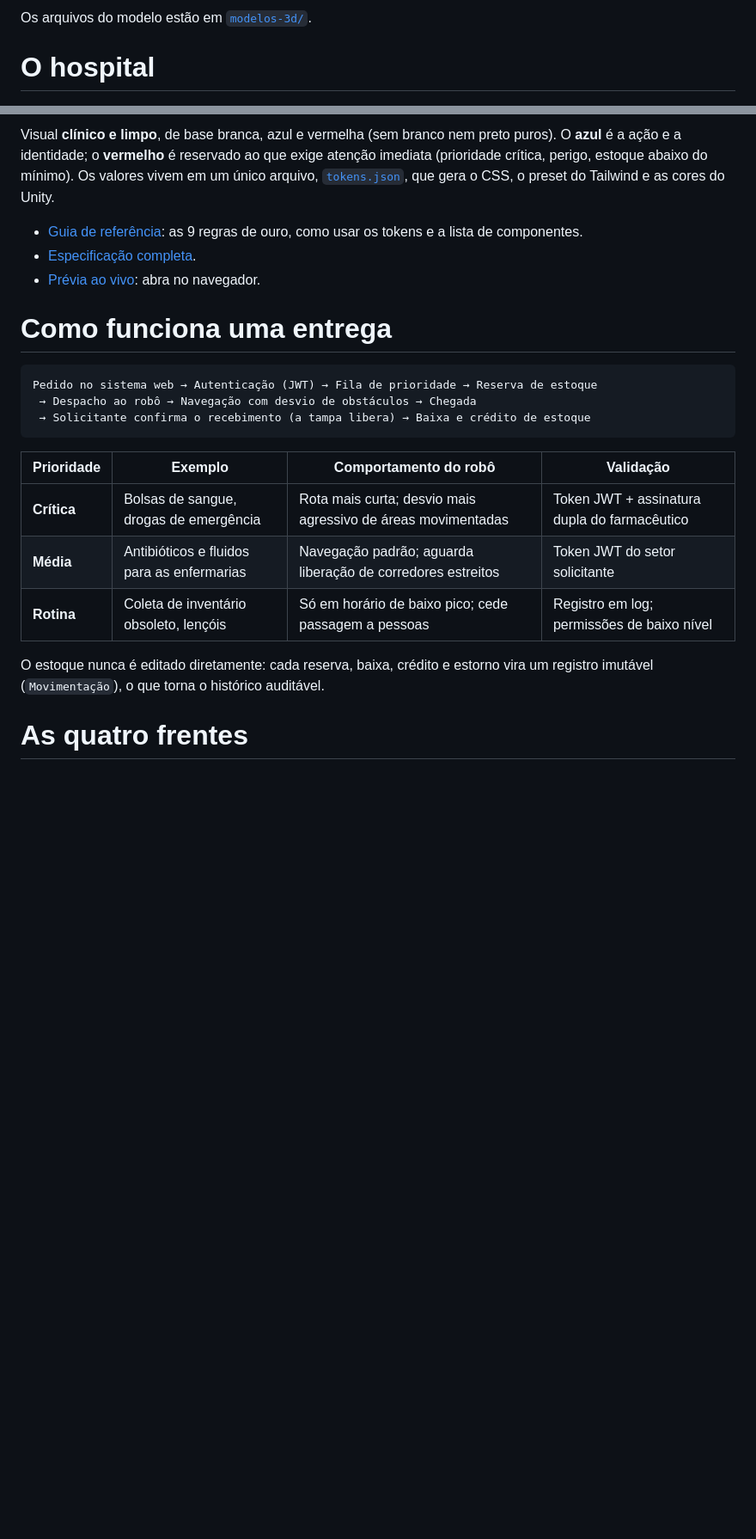
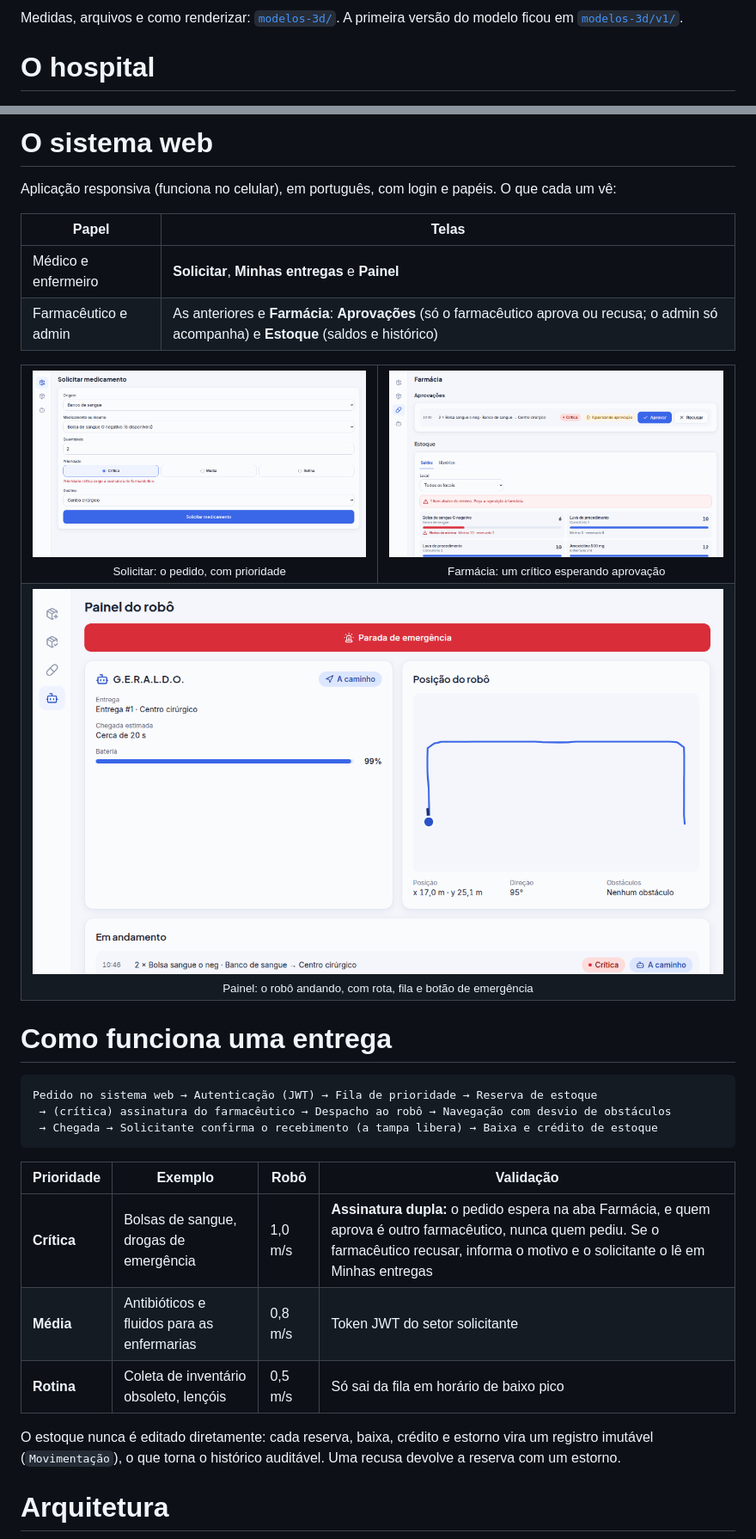
Before and after one commit to VCPC-UniFECAF/geraldo, a Markdown page: README.md, 2 parts joined by grey strips. Shown at 86% size. Rendered like a GitHub page; pictures changed too: docs/img/web-farmacia.png (added), docs/img/web-painel.png (added), docs/img/web-solicitar.png (added); blank space fills up the shorter version.

Commit message:
docs: README novo para o publico, com o robo V3, o sistema web e a demo, e capturas da web e do Gazebo
Co-Authored-By: Claude Sonnet 5.5 <noreply@anthropic.com>

````diff
--- a/README.md
+++ b/README.md
@@ -55,7 +90,7 @@ O G.E.R.A.L.D.O. propõe uma solução integrada: um **robô móvel autônomo**,
   </tr>
 </table>
 
-Os arquivos do modelo estão em [`modelos-3d/`](modelos-3d/).
+Medidas, arquivos e como renderizar: [`modelos-3d/`](modelos-3d/). A primeira versão do modelo ficou em [`modelos-3d/v1/`](modelos-3d/v1/).
 
 # O hospital
 
@@ -79,26 +112,39 @@ Na demonstração, uma maca bloqueia o corredor norte (rota curta) e o robô **r
 </p>
 
-Visual **clínico e limpo**, de base branca, azul e vermelha (sem branco nem preto puros). O **azul** é a ação e a identidade; o **vermelho** é reservado ao que exige atenção imediata (prioridade crítica, perigo, estoque abaixo do mínimo). Os valores vivem em um único arquivo, [`tokens.json`](design-system/tokens/tokens.json), que gera o CSS, o preset do Tailwind e as cores do Unity.
+# O sistema web
 
-- [Guia de referência](design-system/DESIGN_SYSTEM.md): as 9 regras de ouro, como usar os tokens e a lista de componentes.
-- [Especificação completa](docs/superpowers/specs/2026-11-05-geraldo-design-system-design.md).
-- [Prévia ao vivo](design-system/preview.html): abra no navegador.
+Aplicação responsiva (funciona no celular), em português, com login e papéis. O que cada um vê:
+
+| Papel | Telas |
+|---|---|
+| Médico e enfermeiro | **Solicitar**, **Minhas entregas** e **Painel** |
+| Farmacêutico e admin | As anteriores e **Farmácia**: **Aprovações** (só o farmacêutico aprova ou recusa; o admin só acompanha) e **Estoque** (saldos e histórico) |
+
+<table>
+  <tr>
+    <td align="center"><img src="docs/img/web-solicitar.png" alt="Tela Solicitar: formulário de pedido" width="420"><br><sub>Solicitar: o pedido, com prioridade</sub></td>
+    <td align="center"><img src="docs/img/web-farmacia.png" alt="Tela Farmácia: aprovações pendentes e estoque" width="420"><br><sub>Farmácia: um crítico esperando aprovação</sub></td>
+  </tr>
+  <tr>
+    <td colspan="2" align="center"><img src="docs/img/web-painel.png" alt="Painel: o robô em movimento, fila e telemetria" width="860"><br><sub>Painel: o robô andando, com rota, fila e botão de emergência</sub></td>
+  </tr>
+</table>
 
 # Como funciona uma entrega
 
 ```
 Pedido no sistema web → Autenticação (JWT) → Fila de prioridade → Reserva de estoque
- → Despacho ao robô → Navegação com desvio de obstáculos → Chegada
- → Solicitante confirma o recebimento (a tampa libera) → Baixa e crédito de estoque
+ → (crítica) assinatura do farmacêutico → Despacho ao robô → Navegação com desvio de obstáculos
+ → Chegada → Solicitante confirma o recebimento (a tampa libera) → Baixa e crédito de estoque
 ```
 
-| Prioridade | Exemplo | Comportamento do robô | Validação |
+| Prioridade | Exemplo | Robô | Validação |
 |---|---|---|---|
-| **Crítica** | Bolsas de sangue, drogas de emergência | Rota mais curta; desvio mais agressivo de áreas movimentadas | Token JWT + assinatura dupla do farmacêutico |
-| **Média** | Antibióticos e fluidos para as enfermarias | Navegação padrão; aguarda liberação de corredores estreitos | Token JWT do setor solicitante |
-| **Rotina** | Coleta de inventário obsoleto, lençóis | Só em horário de baixo pico; cede passagem a pessoas | Registro em log; permissões de baixo nível |
+| **Crítica** | Bolsas de sangue, drogas de emergência | 1,0 m/s | **Assinatura dupla:** o pedido espera na aba Farmácia, e quem aprova é outro farmacêutico, nunca quem pediu. Se o farmacêutico recusar, informa o motivo e o solicitante o lê em Minhas entregas |
+| **Média** | Antibióticos e fluidos para as enfermarias | 0,8 m/s | Token JWT do setor solicitante |
+| **Rotina** | Coleta de inventário obsoleto, lençóis | 0,5 m/s | Só sai da fila em horário de baixo pico |
 
-O estoque nunca é editado diretamente: cada reserva, baixa, crédito e estorno vira um registro imutável (`Movimentação`), o que torna o histórico auditável.
+O estoque nunca é editado diretamente: cada reserva, baixa, crédito e estorno vira um registro imutável (`Movimentação`), o que torna o histórico auditável. Uma recusa devolve a reserva com um estorno.
 
-# As quatro frentes
+# Arquitetura
 
````
Also changed, not shown: other parts of README.md (+142 -79 lines), docs/img/gazebo-entrega.png (added).
